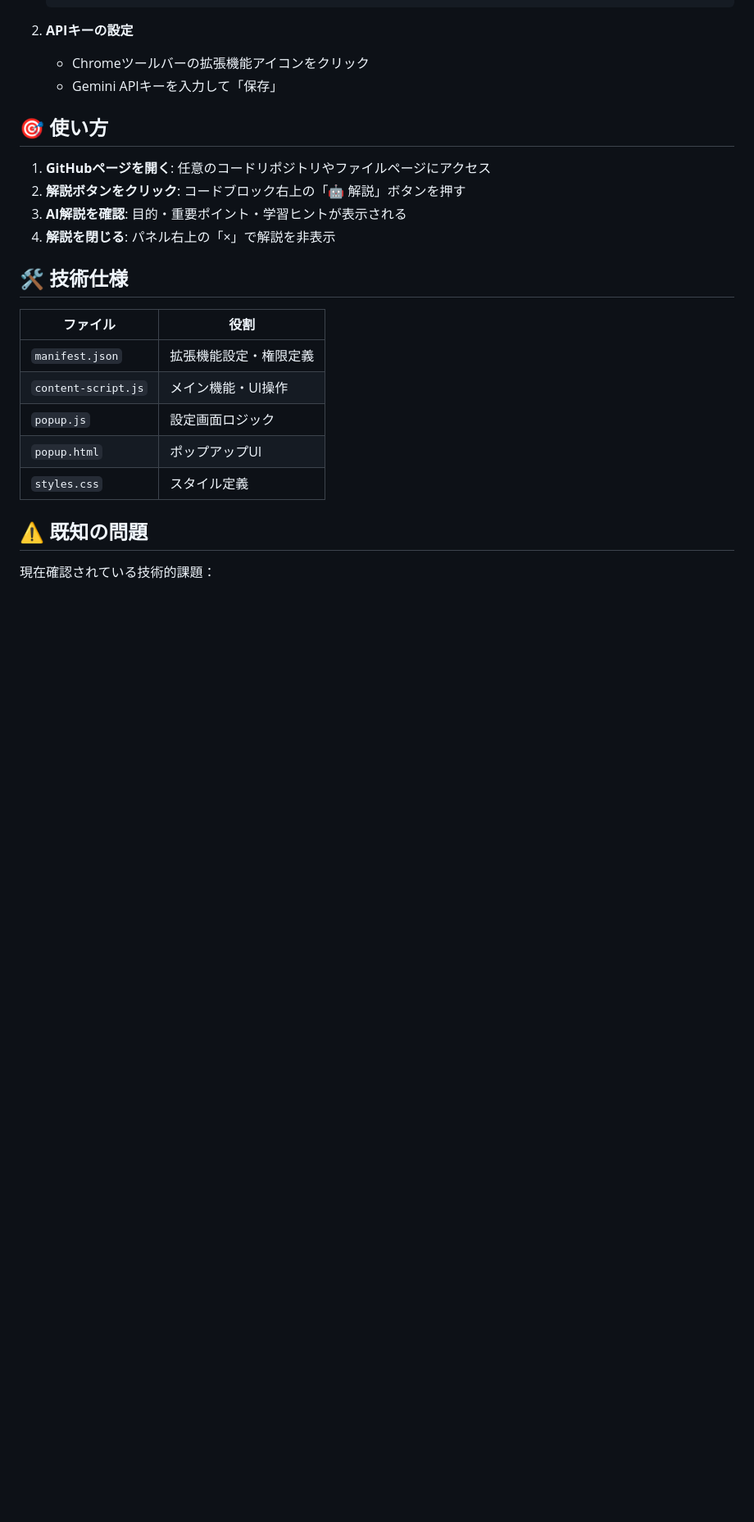
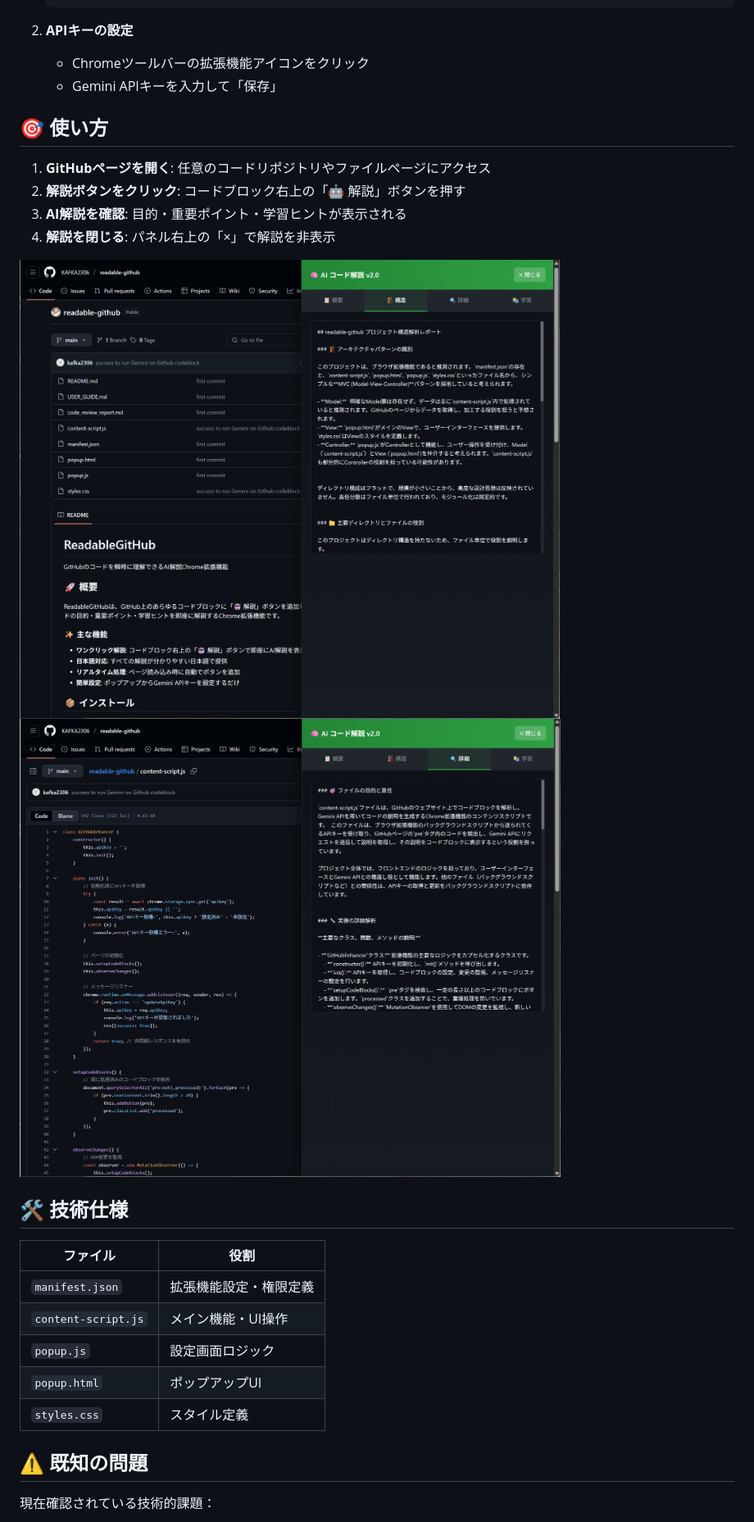
Before and after one commit to KAFKA2306/readable-github, a Markdown page: README.md, the part around one of its changes. Shown at 82% size. Rendered like a GitHub page; pictures changed too: image-1.png (added), image.png (added); blank space fills up the shorter version.

```diff
--- a/README.md
+++ b/README.md
@@ -39,6 +39,10 @@ ReadableGitHubは、GitHub上のあらゆるコードブロックに「🤖 解
 3. **AI解説を確認**: 目的・重要ポイント・学習ヒントが表示される
 4. **解説を閉じる**: パネル右上の「×」で解説を非表示
 
+
+![alt text](image-1.png)
+![alt text](image.png)
+
 ## 🛠 技術仕様
 
 | ファイル | 役割 |
```
Also changed, not shown: other parts of README.md (+2 -7 lines), 1 other file.
